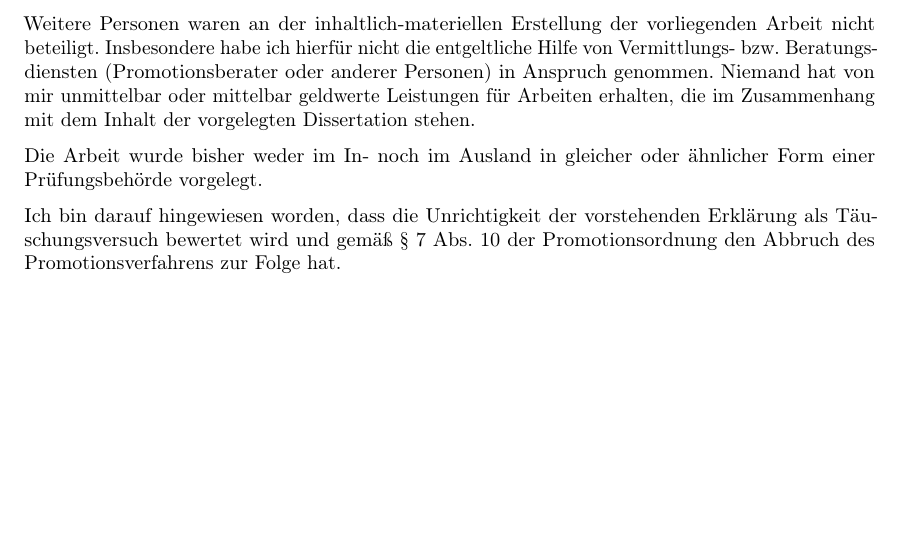
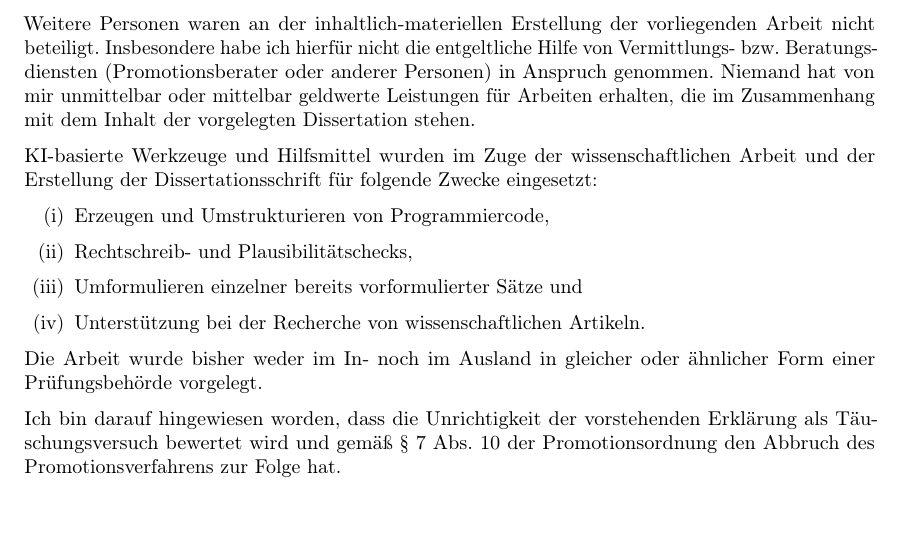
Before and after one commit to stefanheyder/dissertation, a LaTeX thesis (thesis.tex, which reads backmatter/declaration.tex): part of page 171 of 171, cut so that both start at the same text, the shorter picture padded with empty space. Compiled offline with pdfLaTeX; TikZ figures are drawn from their code, not taken from saved files.

```diff
--- a/backmatter/declaration.tex
+++ b/backmatter/declaration.tex
@@ -21,6 +21,15 @@
 
 Weitere Personen waren an der inhaltlich-materiellen Erstellung der vorliegenden Arbeit nicht beteiligt. Insbesondere habe ich hierfür nicht die entgeltliche Hilfe von Vermittlungs- bzw. Beratungsdiensten (Promotionsberater oder anderer Personen) in Anspruch genommen. Niemand hat von mir unmittelbar oder mittelbar geldwerte Leistungen für Arbeiten erhalten, die im Zusammenhang mit dem Inhalt der vorgelegten Dissertation stehen.
 
+KI-basierte Werkzeuge und Hilfsmittel wurden im Zuge der wissenschaftlichen Arbeit und der Erstellung der Dissertationsschrift für folgende Zwecke eingesetzt:
+
+\begin{enumerate}
+    \item Erzeugen und Umstrukturieren von Programmiercode,
+    \item Rechtschreib- und Plausibilitätschecks,
+    \item Umformulieren einzelner bereits vorformulierter Sätze und
+    \item Unterstützung bei der Recherche von wissenschaftlichen Artikeln.
+\end{enumerate}
+
 Die Arbeit wurde bisher weder im In- noch im Ausland in gleicher oder ähnlicher Form einer Prüfungsbehörde vorgelegt.
 
 Ich bin darauf hingewiesen worden, dass die Unrichtigkeit der vorstehenden Erklärung als Täuschungsversuch bewertet wird und gemäß § 7 Abs.\ 10 der Promotionsordnung den Abbruch des Promotionsverfahrens zur Folge hat.
```
Also changed, not shown: 3 other files.
